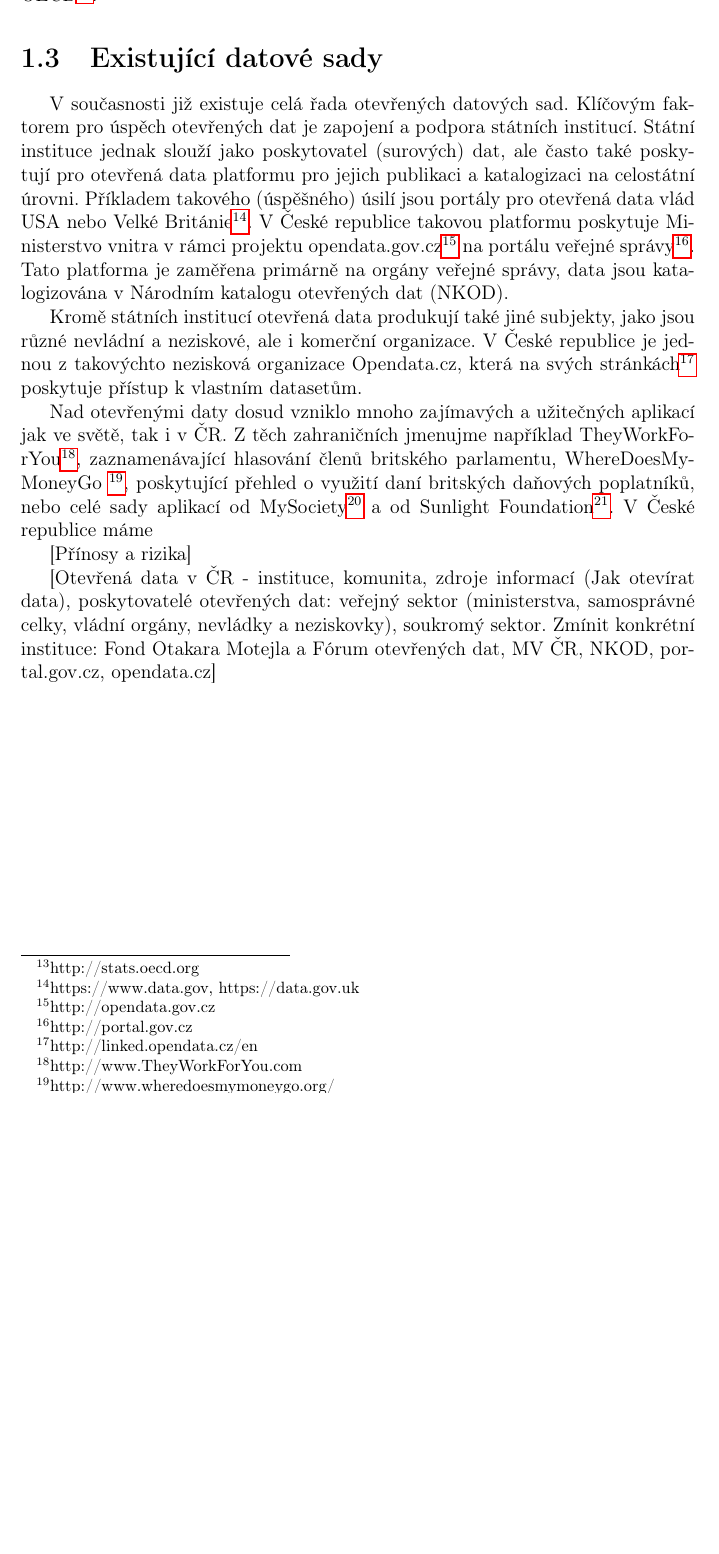
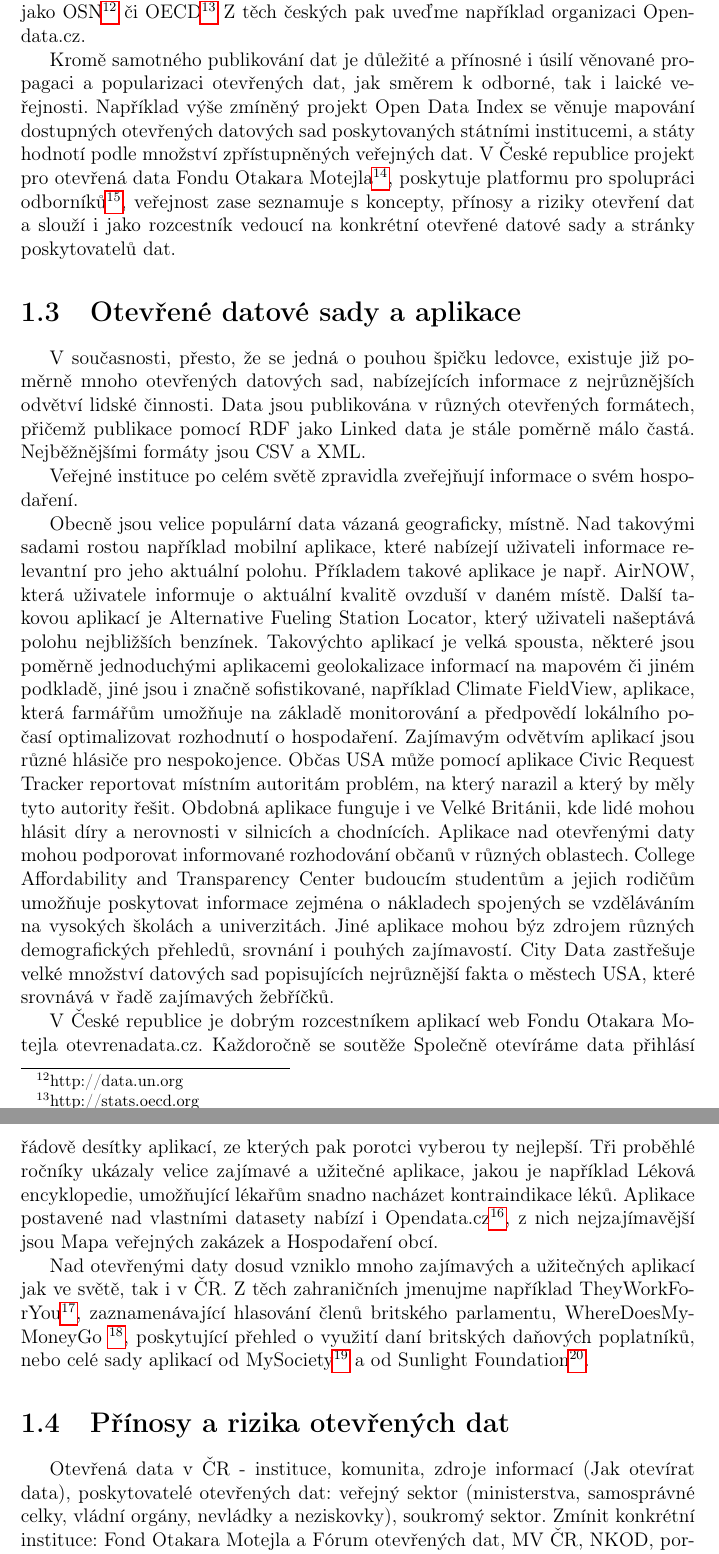
Before and after one commit to BenakTomas/Crime, a LaTeX thesis (paper2/cs/prace.tex, which reads paper2/cs/kap01.tex): part of page 10 of 23 before the commit and two parts of pages 10 and 11 of 24 after it, the two joined at a grey line, cut at the place of the change, the shorter picture padded with empty space. Compiled offline with pdfLaTeX.

Commit message:
Práce na kapitole o otevřených datech - zdroje a poskytovatelé dat, aplikace nad otevřenými daty.

```diff
--- a/paper2/cs/kap01.tex
+++ b/paper2/cs/kap01.tex
@@ -23,17 +23,27 @@ Data poskytovaná veřejnou správou a samosprávou typicky zahrnují např. inf
 
 Zveřejňování dat veřejné správy bývá zastřešeno na úrovni státu portály pro otevřená data, které poskytují katalogy otevřených datových sad, poskytovaných institucemi veřejné správy dané země. V takových katalozích vydavatelé dat registrují poskytovaná data a uživatelé katalogů v nich pak otevřené datové sady na základě různých kritérií vyhledávají. V zahraničí jsou ukázkovými příklady takových projektů portály otevřených dat USA a Velké Británie{https://www.data.gov resp. https://data.gov.uk}. Otevřené datové sady veřejných institucí v České republice jsou katalogizovány v Národním katalogu otevřených dat (NKOD)\footnote{http://portal.gov.cz/portal/obcan/rejstriky/data/97898} v rámci portálu veřejné správy\footnote{http://portal.gov.cz}. Výhodou centralizovaného řešení je zajištění jednotných standardů pro publikaci a katalogizaci dat, a také nutná metodická podpora vydavatelům dat.
 
-Kromě státních institucí otevřená data zveřejňují i různé nestátní, soukromé, mezinárodní, nevládní, akademické a jiné neziskové nebo obecně prospěšné organizace, zpravidla na vlastních webech a ve vlastních katalozích. Příkladem takové organizací v České republice jsou Opendata.cz, v zahraničí otevřená data zveřejňuje britský deník Guardian\footnote{http://www.theguardian.com/data}, nebo mezinárodní organizace jako OSN\footnote{http://data.un.org} nebo OECD\footnote{http://stats.oecd.org}.
+Kromě státních institucí se publikováním otevřených dat zabývají i různé nestátní, soukromé, mezinárodní, nevládní, akademické a jiné neziskové nebo obecně prospěšné organizace. Mezi populární zahraniční poskytovatele otevřených dat patří mimo jiné britský deník Guardian\footnote{http://www.theguardian.com/data} nebo mezinárodní organizace jako OSN\footnote{http://data.un.org} či OECD\footnote{http://stats.oecd.org} Z těch českých pak uveďme například organizaci Opendata.cz.
 
-\section{Existující datové sady}
+Kromě samotného publikování dat je důležité a přínosné i úsilí věnované propagaci a popularizaci otevřených dat, jak směrem k odborné, tak i laické veřejnosti. Například výše zmíněný projekt Open Data Index se věnuje mapování dostupných otevřených datových sad poskytovaných státními institucemi, a státy hodnotí podle množství zpřístupněných veřejných dat. V České republice projekt pro otevřená data Fondu Otakara Motejla\footnote{http://www.otevrenadata.cz}, poskytuje platformu pro spolupráci odborníků\footnote{http://www.otevrenadata.cz/o-nas/forum-pro-otevrena-data}, veřejnost zase seznamuje s koncepty, přínosy a riziky otevření dat a slouží i jako rozcestník vedoucí na konkrétní otevřené datové sady a stránky poskytovatelů dat.
 
-V současnosti již existuje celá řada otevřených datových sad. Klíčovým faktorem pro úspěch otevřených dat je zapojení a podpora státních institucí. Státní instituce jednak slouží jako poskytovatel (surových) dat, ale často také poskytují pro otevřená data platformu pro jejich publikaci a katalogizaci na celostátní úrovni. Příkladem takového (úspěšného) úsilí jsou portály pro otevřená data vlád USA nebo Velké Británie\footnote{https://www.data.gov, https://data.gov.uk}. V České republice takovou platformu poskytuje Ministerstvo vnitra v rámci projektu opendata.gov.cz\footnote{http://opendata.gov.cz} na portálu veřejné správy\footnote{http://portal.gov.cz}. Tato platforma je zaměřena primárně na orgány veřejné správy, data jsou katalogizována v Národním katalogu otevřených dat (NKOD).
+\section{Otevřené datové sady a aplikace}
 
-Kromě státních institucí otevřená data produkují také jiné subjekty, jako jsou různé nevládní a neziskové, ale i komerční organizace. V České republice je jednou z takovýchto nezisková organizace Opendata.cz, která na svých stránkách\footnote{http://linked.opendata.cz/en} poskytuje přístup k vlastním datasetům.
+V současnosti, přesto, že se jedná o pouhou špičku ledovce, existuje již poměrně mnoho otevřených datových sad, nabízejících informace z nejrůznějších odvětví lidské činnosti. Data jsou publikována v různých otevřených formátech, přičemž publikace pomocí RDF jako Linked data je stále poměrně málo častá. Nejběžnějšími formáty jsou CSV a XML.
 
-Nad otevřenými daty dosud vzniklo mnoho zajímavých a užitečných aplikací jak ve světě, tak i v ČR. Z těch zahraničních jmenujme například TheyWorkForYou\footnote{http://www.TheyWorkForYou.com}, zaznamenávající hlasování členů britského parlamentu, WhereDoesMyMoneyGo \footnote{http://www.wheredoesmymoneygo.org/}, poskytující přehled o využití daní britských daňových poplatníků, nebo celé sady aplikací od MySociety\footnote{https://www.mysociety.org/projects/} a od Sunlight Foundation\footnote{http://sunlightfoundation.com/tools/}. V České republice máme
+Veřejné instituce po celém světě zpravidla zveřejňují informace o svém hospodaření.
 
-[Přínosy a rizika]
+Obecně jsou velice populární data vázaná geograficky, místně. Nad takovými sadami rostou například mobilní aplikace, které nabízejí uživateli informace relevantní pro jeho aktuální polohu. Příkladem takové aplikace je např. AirNOW, která uživatele informuje o aktuální kvalitě ovzduší v daném místě. Další takovou aplikací je Alternative Fueling Station Locator, který uživateli našeptává polohu nejbližších benzínek. Takovýchto aplikací je velká spousta, některé jsou poměrně jednoduchými aplikacemi geolokalizace informací na mapovém či jiném podkladě, jiné jsou i značně sofistikované, například Climate FieldView, aplikace, která farmářům umožňuje na základě monitorování a předpovědí lokálního počasí optimalizovat rozhodnutí o hospodaření.
+Zajímavým odvětvím aplikací jsou různé hlásiče pro nespokojence. Občas USA může pomocí aplikace Civic Request Tracker reportovat místním autoritám problém, na který narazil a který by měly tyto autority řešit. Obdobná aplikace funguje i ve Velké Británii, kde lidé mohou hlásit díry a nerovnosti v silnicích a chodnících.
+Aplikace nad otevřenými daty mohou podporovat informované rozhodování občanů v různých oblastech. College Affordability and Transparency Center budoucím studentům a jejich rodičům umožňuje poskytovat informace zejména o nákladech spojených se vzděláváním na vysokých školách a univerzitách.
+Jiné aplikace mohou býz zdrojem různých demografických přehledů, srovnání i pouhých zajímavostí. City Data zastřešuje velké množství datových sad popisujících nejrůznější fakta o městech USA, které srovnává v řadě zajímavých žebříčků.
 
-[Otevřená data v ČR - instituce, komunita, zdroje informací (Jak otevírat data), poskytovatelé otevřených dat: veřejný sektor (ministerstva, samosprávné celky, vládní orgány, nevládky a neziskovky), soukromý sektor.
-Zmínit konkrétní instituce: Fond Otakara Motejla a Fórum otevřených dat, MV ČR, NKOD, portal.gov.cz, opendata.cz]
+V České republice je dobrým rozcestníkem aplikací web Fondu Otakara Motejla otevrenadata.cz. Každoročně se soutěže Společně otevíráme data přihlásí řádově desítky aplikací, ze kterých pak porotci vyberou ty nejlepší. Tři proběhlé ročníky ukázaly velice zajímavé a užitečné aplikace, jakou je například Léková encyklopedie, umožňující lékařům snadno nacházet kontraindikace léků. Aplikace postavené nad vlastními datasety nabízí i Opendata.cz\footnote{http://www.opendata.cz/cs/node/21}, z nich nejzajímavější jsou Mapa veřejných zakázek a Hospodaření obcí.
+
+Nad otevřenými daty dosud vzniklo mnoho zajímavých a užitečných aplikací jak ve světě, tak i v ČR. Z těch zahraničních jmenujme například TheyWorkForYou\footnote{http://www.TheyWorkForYou.com}, zaznamenávající hlasování členů britského parlamentu, WhereDoesMyMoneyGo \footnote{http://www.wheredoesmymoneygo.org/}, poskytující přehled o využití daní britských daňových poplatníků, nebo celé sady aplikací od MySociety\footnote{https://www.mysociety.org/projects/} a od Sunlight Foundation\footnote{http://sunlightfoundation.com/tools/}.
+
+
+\section{Přínosy a rizika otevřených dat}
+
+Otevřená data v ČR - instituce, komunita, zdroje informací (Jak otevírat data), poskytovatelé otevřených dat: veřejný sektor (ministerstva, samosprávné celky, vládní orgány, nevládky a neziskovky), soukromý sektor.
+Zmínit konkrétní instituce: Fond Otakara Motejla a Fórum otevřených dat, MV ČR, NKOD, portal.gov.cz, opendata.cz.
```
